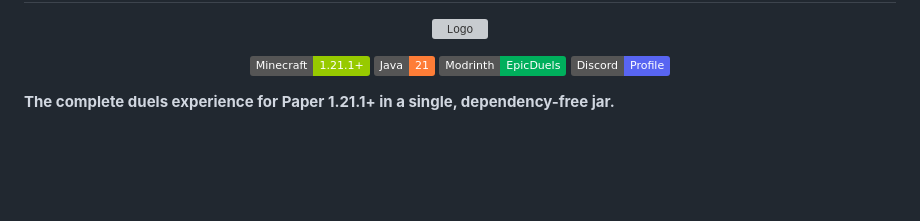
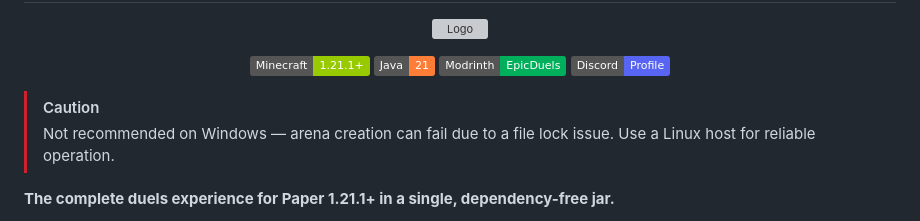
Before and after one commit to nuroso000/EpicDuels, a Markdown page: README.md, the part around the change. GitHub-like rendering; badges without logos; blank space fills up the shorter version; grey boxes are pictures that could not be loaded.

Commit message:
Update README with Windows usage caution
Added caution note about Windows compatibility issues.

```diff
--- a/README.md
+++ b/README.md
@@ -13,6 +13,9 @@
     <img src="https://img.shields.io/badge/Discord-Profile-5865f2?style=flat&logo=discord&logoColor=white" alt="Discord Profile">
   </a>
 </p>
+
+> [!CAUTION]
+> Not recommended on Windows — arena creation can fail due to a file lock issue. Use a Linux host for reliable operation.
 
 **The complete duels experience for Paper 1.21.1+ in a single, dependency-free jar.**
 
```
